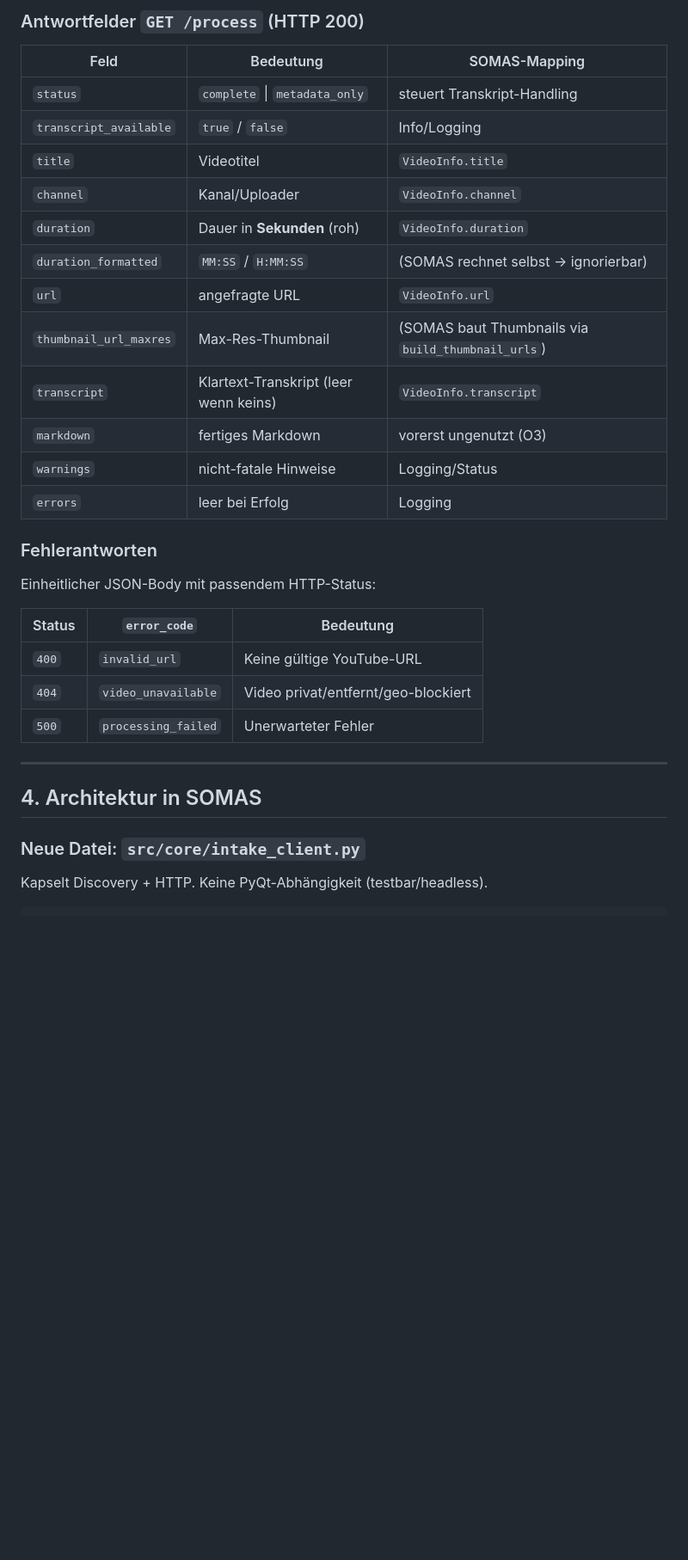
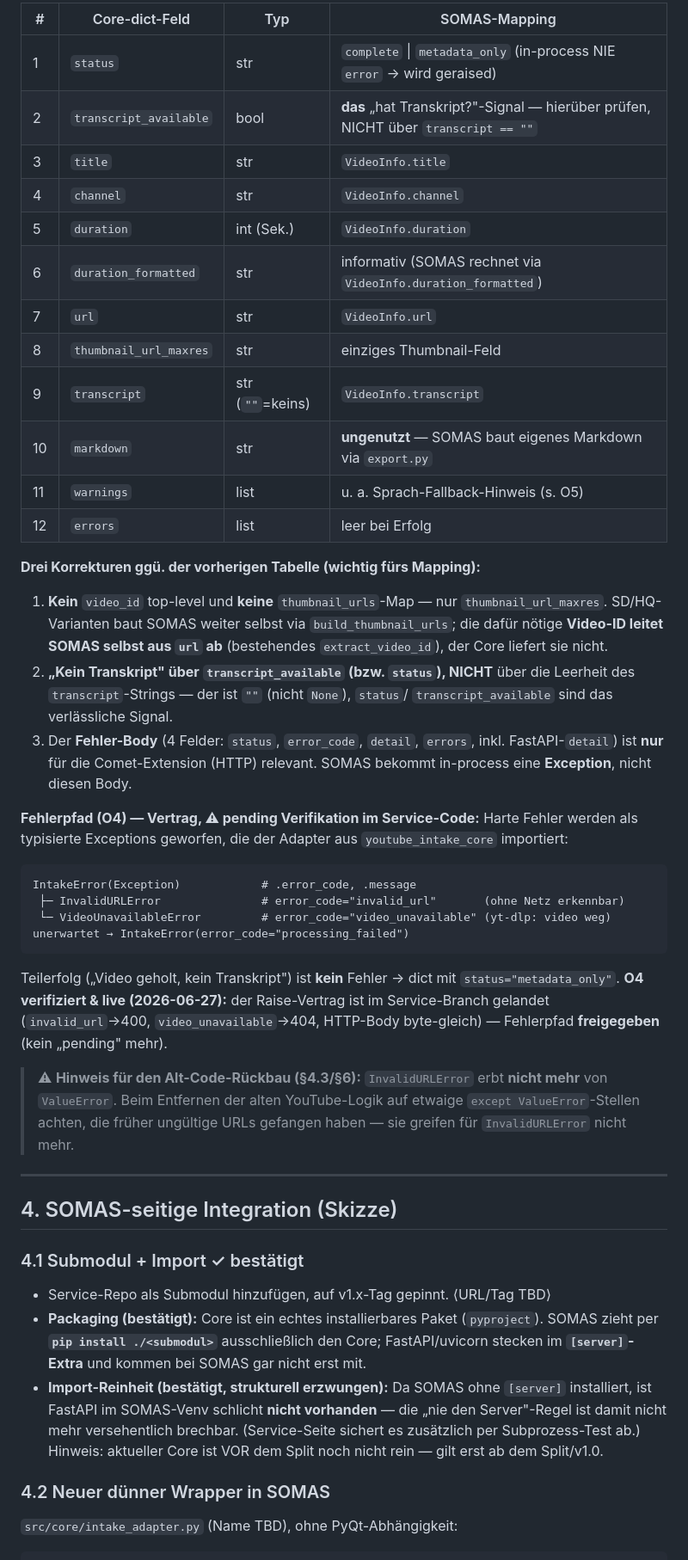
Before and after one commit to ddumdi11/somas_prompt_generator, a Markdown page: specs/SOMAS_SPEC_youtube_intake_service.md, the part around one of its changes. Shown at 86% size. Drawn GitHub-style; blank space fills up the shorter version.

````diff
--- a/specs/SOMAS_SPEC_youtube_intake_service.md
+++ b/specs/SOMAS_SPEC_youtube_intake_service.md
@@ -68,34 +64,70 @@ SOMAS funktioniert exakt wie heute.
 
-### Antwortfelder `GET /process` (HTTP 200)
-| Feld | Bedeutung | SOMAS-Mapping |
-| ---- | --------- | ------------- |
-| `status` | `complete` \| `metadata_only` | steuert Transkript-Handling |
-| `transcript_available` | `true` / `false` | Info/Logging |
-| `title` | Videotitel | `VideoInfo.title` |
-| `channel` | Kanal/Uploader | `VideoInfo.channel` |
-| `duration` | Dauer in **Sekunden** (roh) | `VideoInfo.duration` |
-| `duration_formatted` | `MM:SS` / `H:MM:SS` | (SOMAS rechnet selbst → ignorierbar) |
-| `url` | angefragte URL | `VideoInfo.url` |
-| `thumbnail_url_maxres` | Max-Res-Thumbnail | (SOMAS baut Thumbnails via `build_thumbnail_urls`) |
-| `transcript` | Klartext-Transkript (leer wenn keins) | `VideoInfo.transcript` |
-| `markdown` | fertiges Markdown | vorerst ungenutzt (O3) |
-| `warnings` | nicht-fatale Hinweise | Logging/Status |
-| `errors` | leer bei Erfolg | Logging |
+| # | Core-dict-Feld | Typ | SOMAS-Mapping |
+| - | -------------- | --- | ------------- |
+| 1 | `status` | str | `complete` \| `metadata_only` (in-process NIE `error` → wird geraised) |
+| 2 | `transcript_available` | bool | **das** „hat Transkript?"-Signal — hierüber prüfen, NICHT über `transcript == ""` |
+| 3 | `title` | str | `VideoInfo.title` |
+| 4 | `channel` | str | `VideoInfo.channel` |
+| 5 | `duration` | int (Sek.) | `VideoInfo.duration` |
+| 6 | `duration_formatted` | str | informativ (SOMAS rechnet via `VideoInfo.duration_formatted`) |
+| 7 | `url` | str | `VideoInfo.url` |
+| 8 | `thumbnail_url_maxres` | str | einziges Thumbnail-Feld |
+| 9 | `transcript` | str (`""`=keins) | `VideoInfo.transcript` |
+| 10 | `markdown` | str | **ungenutzt** — SOMAS baut eigenes Markdown via `export.py` |
+| 11 | `warnings` | list | u. a. Sprach-Fallback-Hinweis (s. O5) |
+| 12 | `errors` | list | leer bei Erfolg |
 
-### Fehlerantworten
-Einheitlicher JSON-Body mit passendem HTTP-Status:
+**Drei Korrekturen ggü. der vorherigen Tabelle (wichtig fürs Mapping):**
 
-| Status | `error_code` | Bedeutung |
-| ------ | ------------ | --------- |
-| `400` | `invalid_url` | Keine gültige YouTube-URL |
-| `404` | `video_unavailable` | Video privat/entfernt/geo-blockiert |
-| `500` | `processing_failed` | Unerwarteter Fehler |
+1. **Kein** `video_id` top-level und **keine** `thumbnail_urls`-Map — nur
+   `thumbnail_url_maxres`. SD/HQ-Varianten baut SOMAS weiter selbst via
+   `build_thumbnail_urls`; die dafür nötige **Video-ID leitet SOMAS selbst aus
+   `url` ab** (bestehendes `extract_video_id`), der Core liefert sie nicht.
+2. **„Kein Transkript" über `transcript_available` (bzw. `status`), NICHT** über die
+   Leerheit des `transcript`-Strings — der ist `""` (nicht `None`), `status`/
+   `transcript_available` sind das verlässliche Signal.
+3. Der **Fehler-Body** (4 Felder: `status`, `error_code`, `detail`, `errors`, inkl.
+   FastAPI-`detail`) ist **nur** für die Comet-Extension (HTTP) relevant. SOMAS
+   bekommt in-process eine **Exception**, nicht diesen Body.
+
+**Fehlerpfad (O4) — Vertrag, ⚠ pending Verifikation im Service-Code:** Harte Fehler
+werden als typisierte Exceptions geworfen, die der Adapter aus `youtube_intake_core`
+importiert:
+
+```text
+IntakeError(Exception)            # .error_code, .message
+ ├─ InvalidURLError               # error_code="invalid_url"       (ohne Netz erkennbar)
+ └─ VideoUnavailableError         # error_code="video_unavailable" (yt-dlp: video weg)
+unerwartet → IntakeError(error_code="processing_failed")
+```
+
+Teilerfolg („Video geholt, kein Transkript") ist **kein** Fehler → dict mit
+`status="metadata_only"`. **O4 verifiziert & live (2026-06-27):** der Raise-Vertrag
+ist im Service-Branch gelandet (`invalid_url`→400, `video_unavailable`→404,
+HTTP-Body byte-gleich) — Fehlerpfad **freigegeben** (kein „pending" mehr).
+
+> ⚠ **Hinweis für den Alt-Code-Rückbau (§4.3/§6):** `InvalidURLError` erbt **nicht
+> mehr** von `ValueError`. Beim Entfernen der alten YouTube-Logik auf etwaige
+> `except ValueError`-Stellen achten, die früher ungültige URLs gefangen haben —
+> sie greifen für `InvalidURLError` nicht mehr.
 
 ---
 
-## 4. Architektur in SOMAS
+## 4. SOMAS-seitige Integration (Skizze)
 
-### Neue Datei: `src/core/intake_client.py`
-Kapselt Discovery + HTTP. Keine PyQt-Abhängigkeit (testbar/headless).
+### 4.1 Submodul + Import  ✓ bestätigt
+- Service-Repo als Submodul hinzufügen, auf v1.x-Tag gepinnt. ⟨URL/Tag TBD⟩
+- **Packaging (bestätigt):** Core ist ein echtes installierbares Paket
+  (`pyproject`). SOMAS zieht per **`pip install ./<submodul>`** ausschließlich den
+  Core; FastAPI/uvicorn stecken im **`[server]`-Extra** und kommen bei SOMAS gar
+  nicht erst mit.
+- **Import-Reinheit (bestätigt, strukturell erzwungen):** Da SOMAS ohne `[server]`
+  installiert, ist FastAPI im SOMAS-Venv schlicht **nicht vorhanden** — die „nie den
+  Server"-Regel ist damit nicht mehr versehentlich brechbar. (Service-Seite sichert
+  es zusätzlich per Subprozess-Test ab.) Hinweis: aktueller Core ist VOR dem Split
+  noch nicht rein — gilt erst ab dem Split/v1.0.
+
+### 4.2 Neuer dünner Wrapper in SOMAS
+`src/core/intake_adapter.py` (Name TBD), ohne PyQt-Abhängigkeit:
 
 ```text
````
Also changed, not shown: other parts of specs/SOMAS_SPEC_youtube_intake_service.md (+132 -142 lines).
